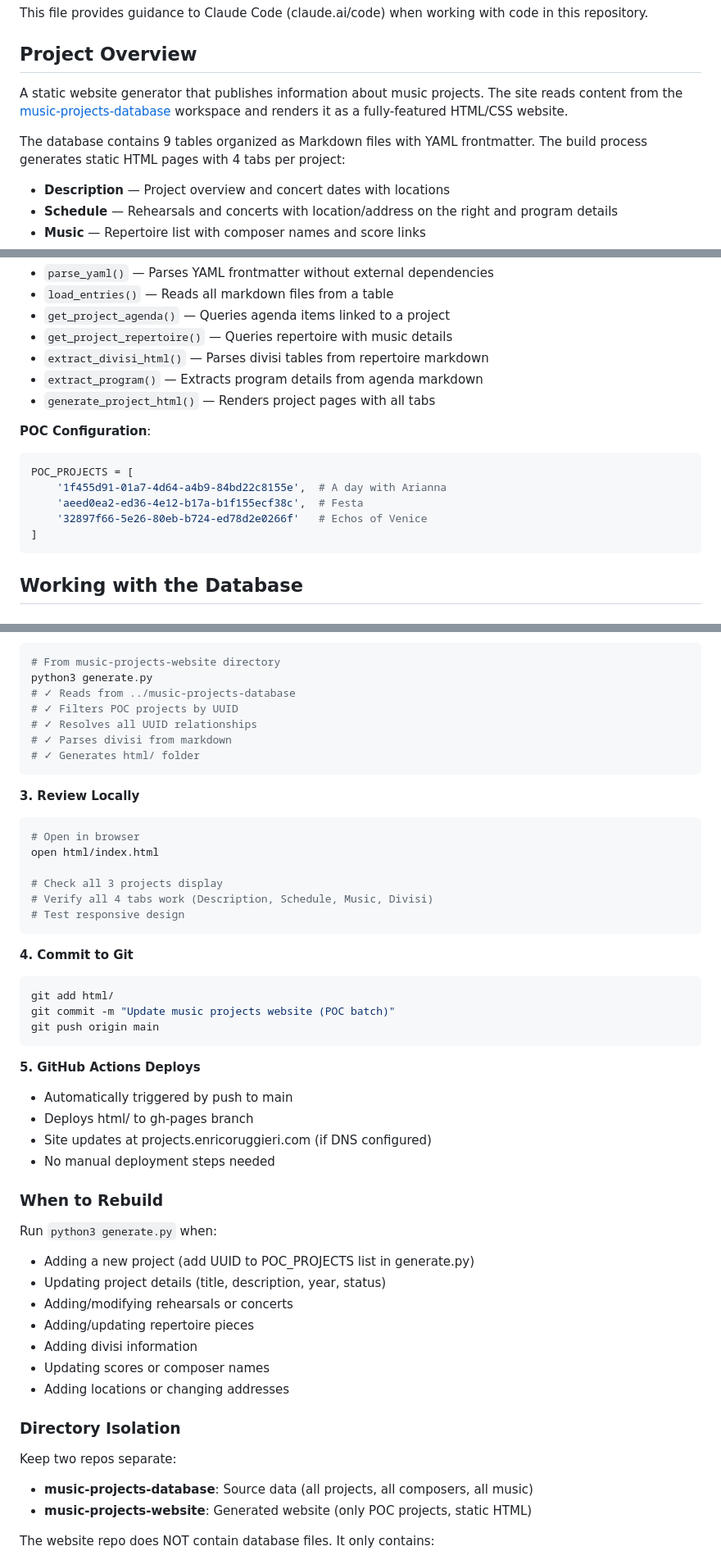
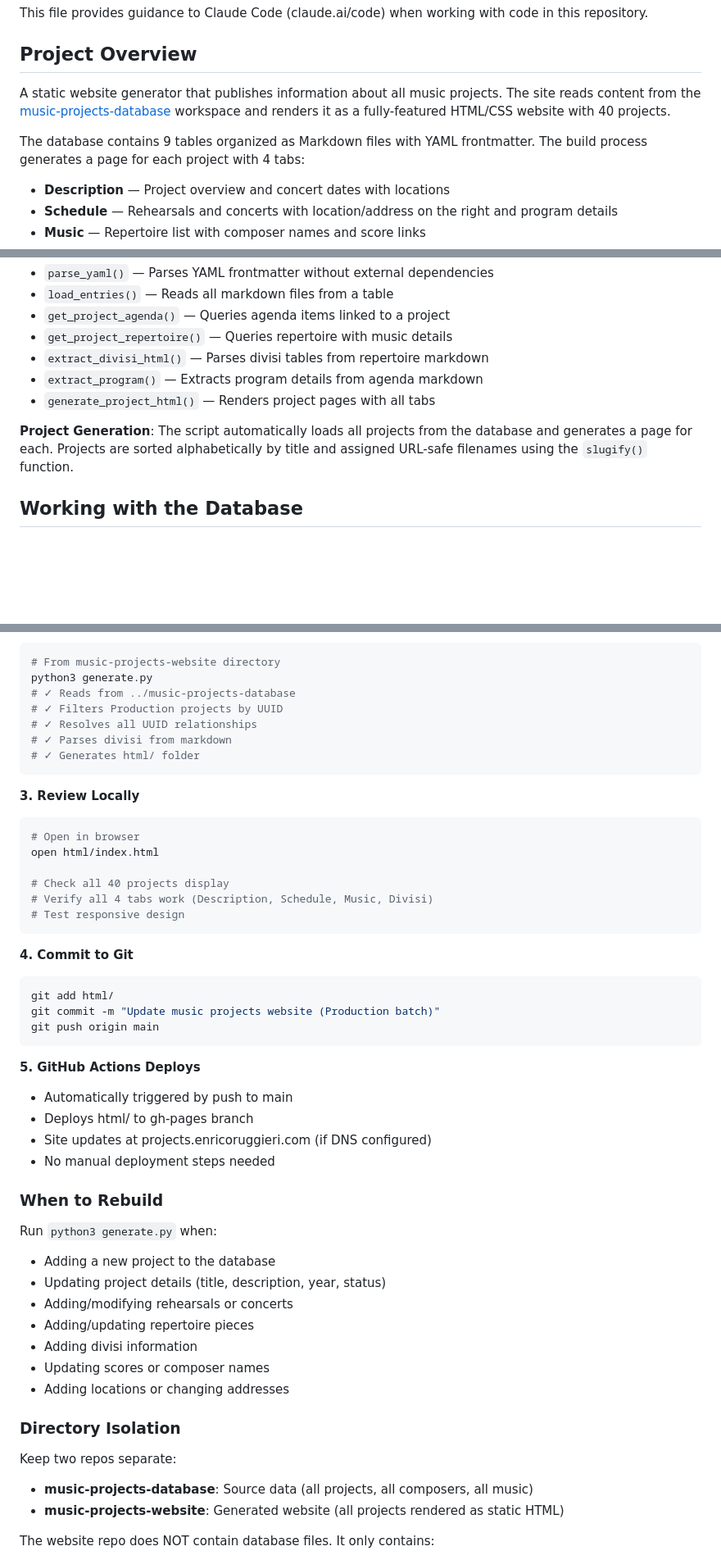
Before and after one commit to enrico-laboratory/music-projects-website, a Markdown page: CLAUDE.md, 3 parts joined by grey strips. Shown at 82% size. Rendered like a GitHub page; blank space fills up the shorter version.

Commit message:
Update CLAUDE.md: full production website with 40 projects

````diff
--- a/CLAUDE.md
+++ b/CLAUDE.md
@@ -4,9 +4,9 @@ This file provides guidance to Claude Code (claude.ai/code) when working with co
 
 ## Project Overview
 
-A static website generator that publishes information about music projects. The site reads content from the [music-projects-database](../music-projects-database) workspace and renders it as a fully-featured HTML/CSS website.
+A static website generator that publishes information about all music projects. The site reads content from the [music-projects-database](../music-projects-database) workspace and renders it as a fully-featured HTML/CSS website with 40 projects.
 
-The database contains 9 tables organized as Markdown files with YAML frontmatter. The build process generates static HTML pages with 4 tabs per project:
+The database contains 9 tables organized as Markdown files with YAML frontmatter. The build process generates a page for each project with 4 tabs:
 - **Description** — Project overview and concert dates with locations
 - **Schedule** — Rehearsals and concerts with location/address on the right and program details
 - **Music** — Repertoire list with composer names and score links
@@ -58,14 +58,8 @@ This script:
 - `extract_program()` — Extracts program details from agenda markdown
 - `generate_project_html()` — Renders project pages with all tabs
 
-**POC Configuration**:
-```python
-POC_PROJECTS = [
-    '1f455d91-01a7-4d64-a4b9-84bd22c8155e',  # A day with Arianna
-    'aeed0ea2-ed36-4e12-b17a-b1f155ecf38c',  # Festa
-    '32897f66-5e26-80eb-b724-ed78d2e0266f'   # Echos of Venice
-]
-```
+**Project Generation**:
+The script automatically loads all projects from the database and generates a page for each. Projects are sorted alphabetically by title and assigned URL-safe filenames using the `slugify()` function.
 
 ## Working with the Database
 
@@ -215,7 +209,7 @@ In ../music-projects-database repo:
 # From music-projects-website directory
 python3 generate.py
 # ✓ Reads from ../music-projects-database
-# ✓ Filters POC projects by UUID
+# ✓ Filters Production projects by UUID
 # ✓ Resolves all UUID relationships
 # ✓ Parses divisi from markdown
 # ✓ Generates html/ folder
@@ -226,7 +220,7 @@ python3 generate.py
 # Open in browser
 open html/index.html
 
-# Check all 3 projects display
+# Check all 40 projects display
 # Verify all 4 tabs work (Description, Schedule, Music, Divisi)
 # Test responsive design
 ```
@@ -234,7 +228,7 @@ open html/index.html
 **4. Commit to Git**
 ```bash
 git add html/
-git commit -m "Update music projects website (POC batch)"
+git commit -m "Update music projects website (Production batch)"
 git push origin main
 ```
 
@@ -247,7 +241,7 @@ git push origin main
 ### When to Rebuild
 
 Run `python3 generate.py` when:
-- Adding a new project (add UUID to POC_PROJECTS list in generate.py)
+- Adding a new project to the database
 - Updating project details (title, description, year, status)
 - Adding/modifying rehearsals or concerts
 - Adding/updating repertoire pieces
@@ -259,7 +253,7 @@ Run `python3 generate.py` when:
 
 Keep two repos separate:
 - **music-projects-database**: Source data (all projects, all composers, all music)
-- **music-projects-website**: Generated website (only POC projects, static HTML)
+- **music-projects-website**: Generated website (all projects rendered as static HTML)
 
 The website repo does NOT contain database files. It only contains:
 - generate.py (build script)
````
Also changed, not shown: other parts of CLAUDE.md (+6 -5 lines).
